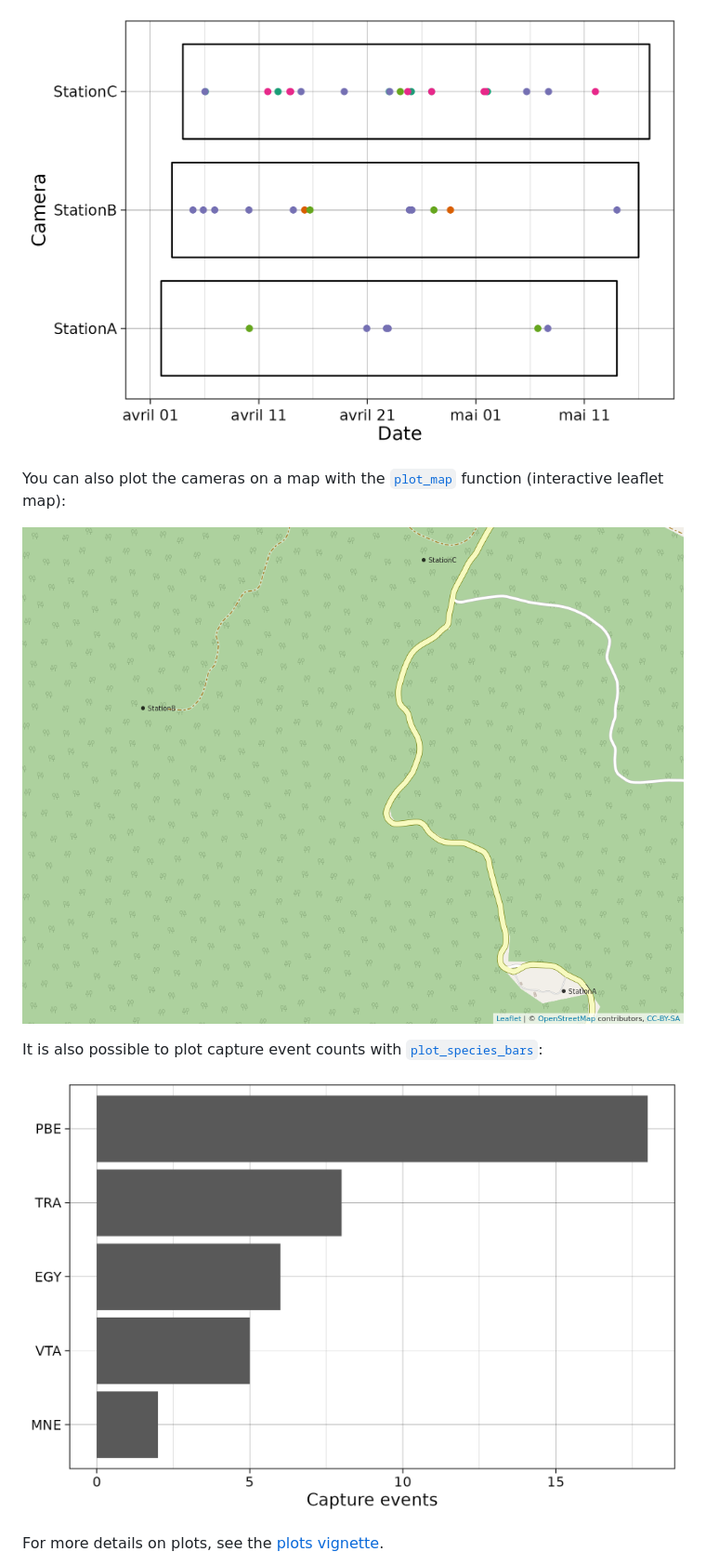
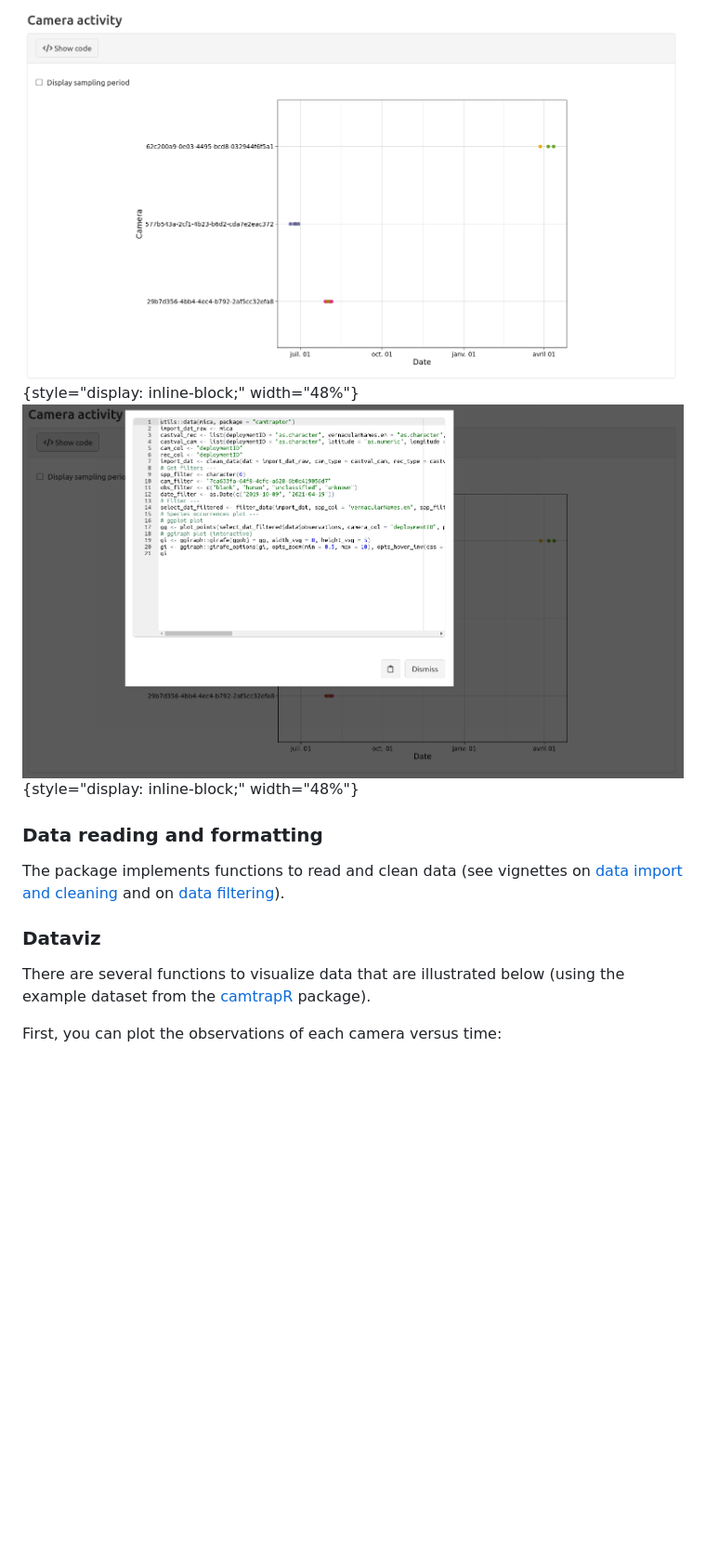
Before and after one commit to LisaNicvert/camtrapviz, a Markdown page: README.md, the part around the change printed below. Shown: that part at 93% size. Drawn GitHub-style; pictures changed too: man/figures/show_code.png (added), man/figures/show_code_shown.png (added); blank space fills up the shorter version.

```diff
--- a/README.md
+++ b/README.md
@@ -44,13 +47,13 @@ First, you can plot the observations of each camera versus time with the [`plot_
 
-![Plot observations](man/figures/plot_points.png)
+![](man/figures/show_code.png "In-app plot with a show code button"){style="display: inline-block;" width="48%"} ![](man/figures/show_code_shown.png "Plotting code displayed in the app"){style="display: inline-block;" width="48%"}
 
-You can also plot the cameras on a map with the [`plot_map`](https://lisanicvert.github.io/camtrapviz/reference/plot_map.html) function (interactive leaflet map):
+### Data reading and formatting
 
-![Cameras map](man/figures/map.png)
+The package implements functions to read and clean data (see vignettes on [data import and cleaning](https://lisanicvert.github.io/camtrapviz/articles/read-and-clean-data.html) and on [data filtering](https://lisanicvert.github.io/camtrapviz/articles/filter-data.html)).
 
-It is also possible to plot capture event counts with [`plot_species_bars`](https://lisanicvert.github.io/camtrapviz/reference/plot_species_bars.html):
+### Dataviz
 
-![Capture events counts per species](man/figures/plot_spp_bars.png)
+There are several functions to visualize data that are illustrated below (using the example dataset from the [camtrapR](https://jniedballa.github.io/camtrapR/) package).
 
-For more details on plots, see the [plots vignette](https://lisanicvert.github.io/camtrapviz/articles/plots.html).
+First, you can plot the observations of each camera versus time:
 
```
Also changed, not shown: other parts of README.md (+37 -24 lines), man/figures/plot_activity.png (added), man/figures/shinyapp.png (added), man/figures/shinyapp_data_import.png (added), 2 other files.
